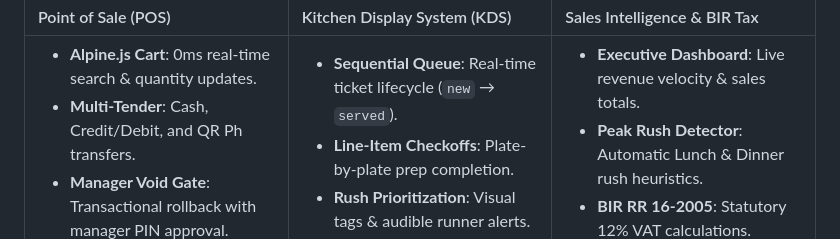
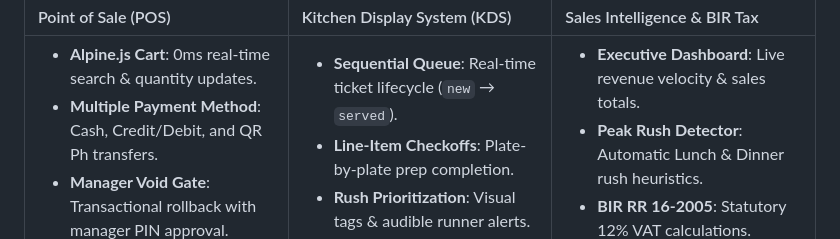
Before and after one commit to Masc20/EASYPOS, a Markdown page: README.md, the part around the change. Rendered like a GitHub page.

Commit message:
docs: update payment method to avoid confusion

```diff
--- a/README.md
+++ b/README.md
@@ -74,7 +74,7 @@
       <td valign="top">
         <ul>
           <li><b>Alpine.js Cart</b>: 0ms real-time search & quantity updates.</li>
-          <li><b>Multi-Tender</b>: Cash, Credit/Debit, and QR Ph transfers.</li>
+          <li><b>Multiple Payment Method</b>: Cash, Credit/Debit, and QR Ph transfers.</li>
           <li><b>Manager Void Gate</b>: Transactional rollback with manager PIN approval.</li>
           <li><b>80mm Receipts</b>: BIR-compliant thermal print layout.</li>
         </ul>
```
